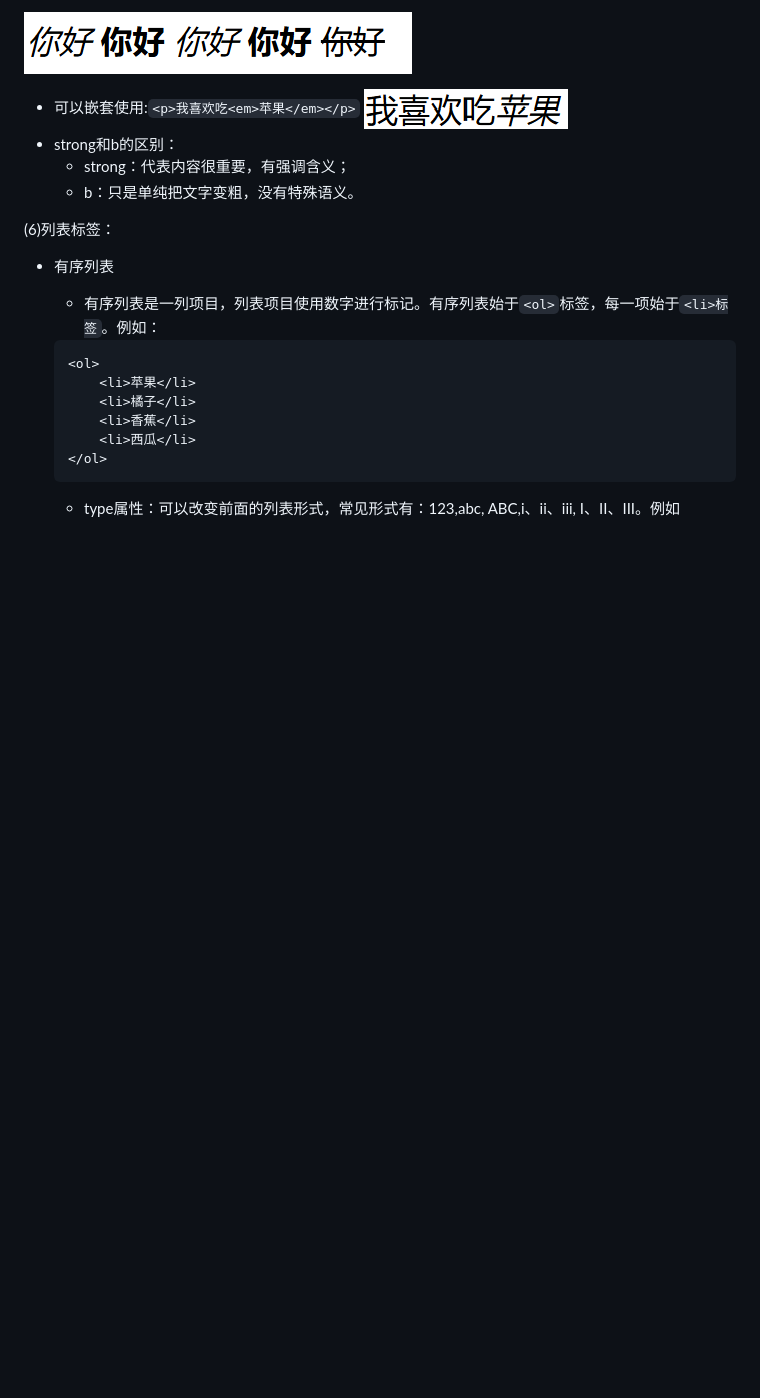
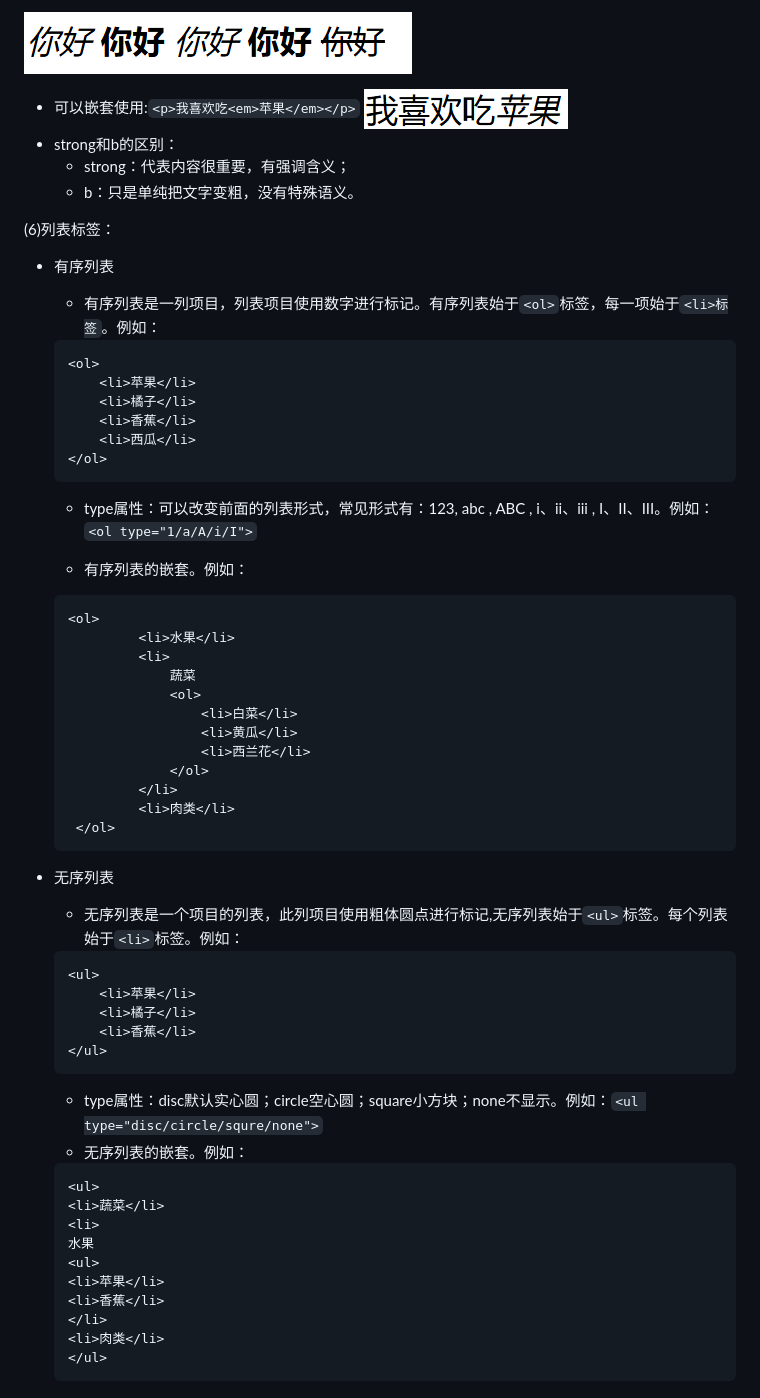
Before and after one commit to Lyrics-hub/Tasks, a Markdown page: HTML学习笔记.md, the part around the change. GitHub-like rendering; blank space fills up the shorter version.

````diff
--- a/HTML学习笔记.md
+++ b/HTML学习笔记.md
@@ -211,4 +211,45 @@
         <li>西瓜</li>
     </ol>
     ```
-   - type属性：可以改变前面的列表形式，常见形式有：123,abc, ABC,i、ii、iii, I、II、III。例如
+   - type属性：可以改变前面的列表形式，常见形式有：123, abc , ABC , i、ii、iii , I、II、III。例如：
+   ```<ol type="1/a/A/i/I">```
+
+   - 有序列表的嵌套。例如：
+
+   ```
+   <ol>
+            <li>水果</li>
+            <li>
+                蔬菜
+                <ol>
+                    <li>白菜</li>
+                    <li>黄瓜</li>
+                    <li>西兰花</li>
+                </ol>
+            </li>
+            <li>肉类</li>
+    </ol>
+    ```
+- 无序列表
+    - 无序列表是一个项目的列表，此列项目使用粗体圆点进行标记,无序列表始于```<ul>```标签。每个列表始于```<li>```标签。例如：
+    ```
+    <ul>
+        <li>苹果</li>
+        <li>橘子</li>
+        <li>香蕉</li>
+    </ul>
+    ```
+    - type属性：disc默认实心圆；circle空心圆；square小方块；none不显示。例如：```<ul type="disc/circle/squre/none">```
+    - 无序列表的嵌套。例如：
+    ```
+    <ul>
+    <li>蔬菜</li>
+    <li>
+    水果
+    <ul>
+    <li>苹果</li>
+    <li>香蕉</li>
+    </li>
+    <li>肉类</li>
+    </ul>
+    ```
````
Also changed, not shown: image-16.png (added), image-17.png (added), image-18.png (added), image-19.png (added), 1 other file.
